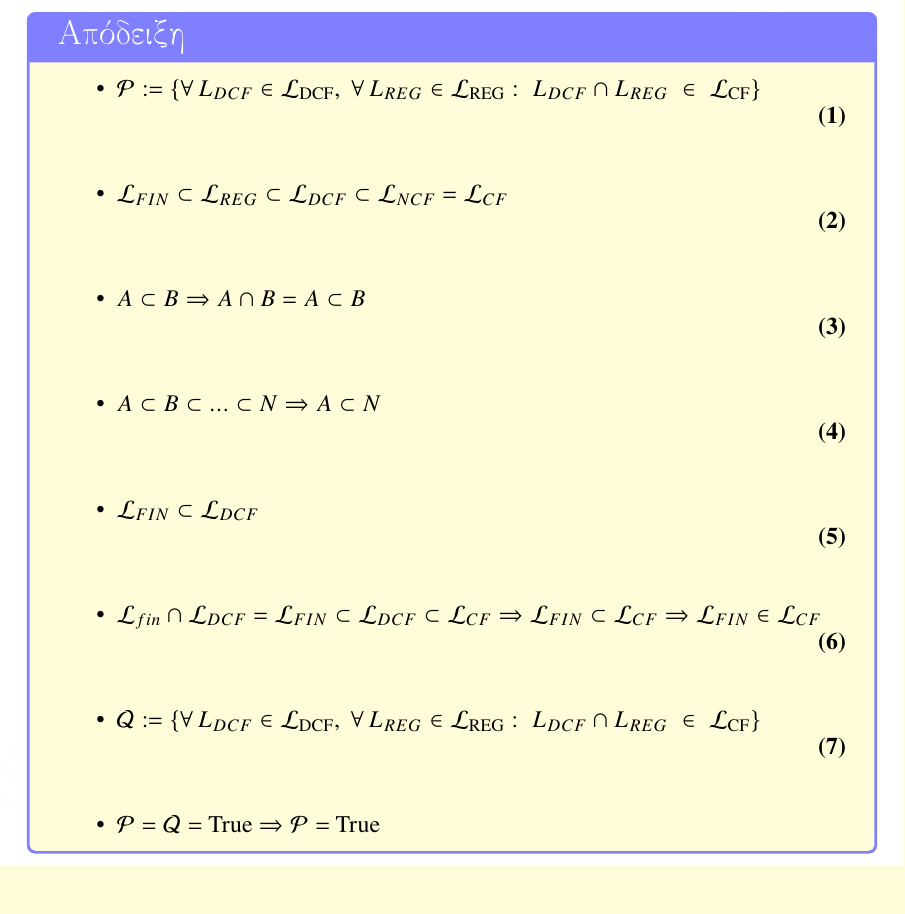
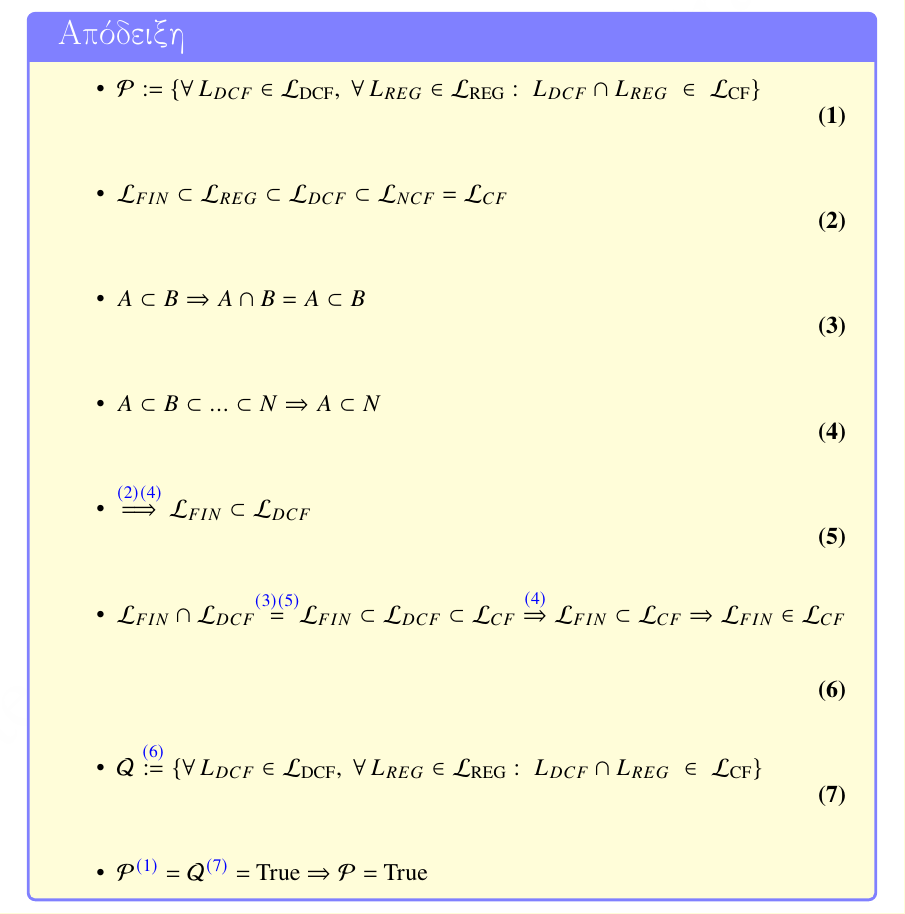
Before and after one commit to StavrosVS/Exercises, a LaTeX book (set_2/main.tex, which reads set_2/Chapters/Chapter_3/Solution_3_1.tex): part of page 21 of 31 before the commit and part of page 21 of 32 after it, cut at the place of the change, the shorter picture padded with empty space. The pictures show the PDF file set_2/main.pdf that the author committed with the source.

Commit message:
3.1 some additions/corrections
probably still needs polsih

```diff
--- a/set_2/Chapters/Chapter_3/Solution_3_1.tex
+++ b/set_2/Chapters/Chapter_3/Solution_3_1.tex
@@ -43,15 +44,17 @@
 	\reducevspace\reducevspace\reducevspace\reducevspace\reducevspace\reducevspace\reducevspace
 	\begin{flushright}\hypertarget{3.1.5}{\bf{(5)}}\end{flushright}
 
-	\item $\mathcal{L}_{fin} \cap \mathcal{L}_{DCF} = \mathcal{L}_{FIN} \subset \mathcal{L}_{DCF} \subset
-	\mathcal{L}_{CF} \Rightarrow \mathcal{L}_{FIN} \subset \mathcal{L}_{CF} \Rightarrow \mathcal{L}_{FIN}
-	\in \mathcal{L}_{CF}$
+	\item $\mathcal{L}_{FIN} \cap \mathcal{L}_{DCF}\!\!\overset{\hyperlink{3.1.3}{(3)}\hyperlink{3.1.5}{(5)}}{=}\!\!
+	\mathcal{L}_{FIN} \subset \mathcal{L}_{DCF} \subset \mathcal{L}_{CF}
+	\overset{\hyperlink{3.1.4}{(4)}}{\Rightarrow} \mathcal{L}_{FIN} \subset \mathcal{L}_{CF} \Rightarrow
+	\mathcal{L}_{FIN} \in \mathcal{L}_{CF}$
 	\reducevspace\reducevspace\reducevspace\reducevspace\reducevspace\reducevspace\reducevspace
 	\reducevspace\reducevspace\reducevspace\reducevspace\reducevspace\reducevspace\reducevspace
 	\reducevspace\reducevspace\reducevspace\reducevspace\reducevspace\reducevspace\reducevspace
 	\begin{flushright}\hypertarget{3.1.6}{\bf{(6)}}\end{flushright}
 
-	\item $\mathcal{Q} := \{\forall\,L_{DCF}\in\mathcal L_{\mathrm{DCF}},\;\forall\,L_{REG}\in\mathcal
+	\item $\mathcal{Q} \overset{\hyperlink{3.1.6}{(6)}}{:=} \{\forall\,L_{DCF}\in\mathcal
+	L_{\mathrm{DCF}},\;\forall\,L_{REG}\in\mathcal
 	L_{\mathrm{REG}}:\;L_{DCF}\cap L_{REG}\;\in\;\mathcal L_{\mathrm{CF}}\}$
 	\reducevspace\reducevspace\reducevspace\reducevspace\reducevspace\reducevspace\reducevspace
 	\reducevspace\reducevspace\reducevspace\reducevspace\reducevspace\reducevspace\reducevspace
```
Also changed, not shown: set_2/main.pdf, set_2/Chapters/Chapter_3/Solution_3_1.tex (6 more changed lines).
